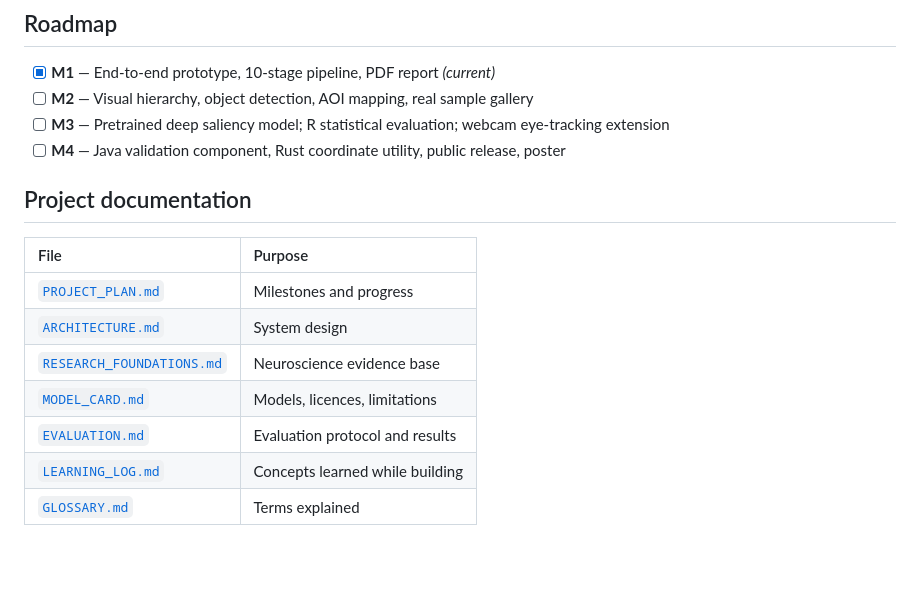
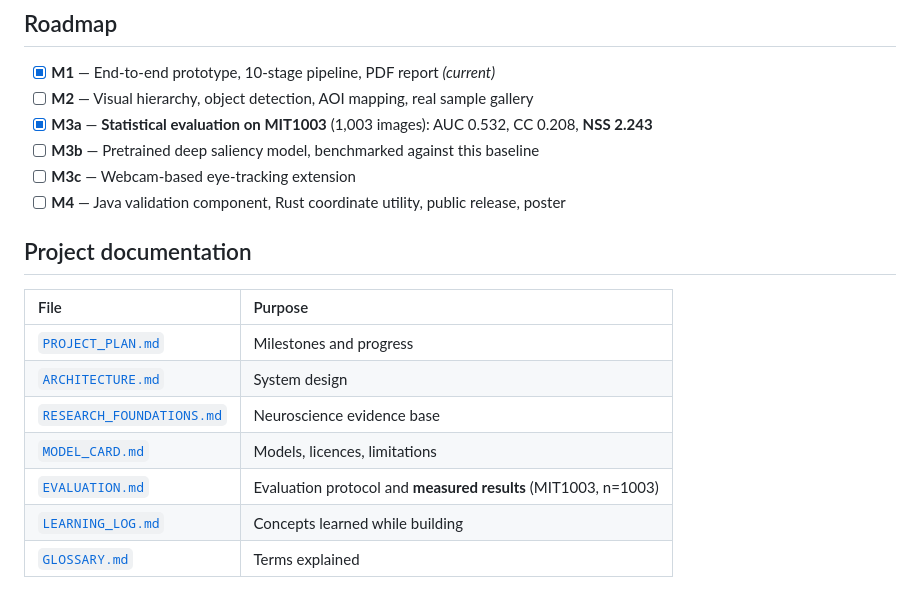
Before and after one commit to aanishkathacker/neuroinsight, a Markdown page: README.md, the part around the change. Rendered like a GitHub page; blank space fills up the shorter version.

```diff
--- a/README.md
+++ b/README.md
@@ -169,7 +169,9 @@ It analyses **images**, not people.
 
 - [x] **M1** — End-to-end prototype, 10-stage pipeline, PDF report *(current)*
 - [ ] **M2** — Visual hierarchy, object detection, AOI mapping, real sample gallery
-- [ ] **M3** — Pretrained deep saliency model; R statistical evaluation; webcam eye-tracking extension
+- [x] **M3a** — **Statistical evaluation on MIT1003** (1,003 images): AUC 0.532, CC 0.208, **NSS 2.243**
+- [ ] **M3b** — Pretrained deep saliency model, benchmarked against this baseline
+- [ ] **M3c** — Webcam-based eye-tracking extension
 - [ ] **M4** — Java validation component, Rust coordinate utility, public release, poster
 
 ## Project documentation
@@ -180,7 +182,7 @@ It analyses **images**, not people.
 | [`ARCHITECTURE.md`](ARCHITECTURE.md) | System design |
 | [`RESEARCH_FOUNDATIONS.md`](RESEARCH_FOUNDATIONS.md) | Neuroscience evidence base |
 | [`MODEL_CARD.md`](MODEL_CARD.md) | Models, licences, limitations |
-| [`EVALUATION.md`](EVALUATION.md) | Evaluation protocol and results |
+| [`EVALUATION.md`](EVALUATION.md) | Evaluation protocol and **measured results** (MIT1003, n=1003) |
 | [`LEARNING_LOG.md`](LEARNING_LOG.md) | Concepts learned while building |
 | [`GLOSSARY.md`](GLOSSARY.md) | Terms explained |
 
```
Also changed, not shown: EVALUATION.md (+129 -33 lines), PROJECT_PLAN.md (+4 -3 lines), results/metric_distributions.png (added), results/metric_relationships.png (added), 11 other files.
